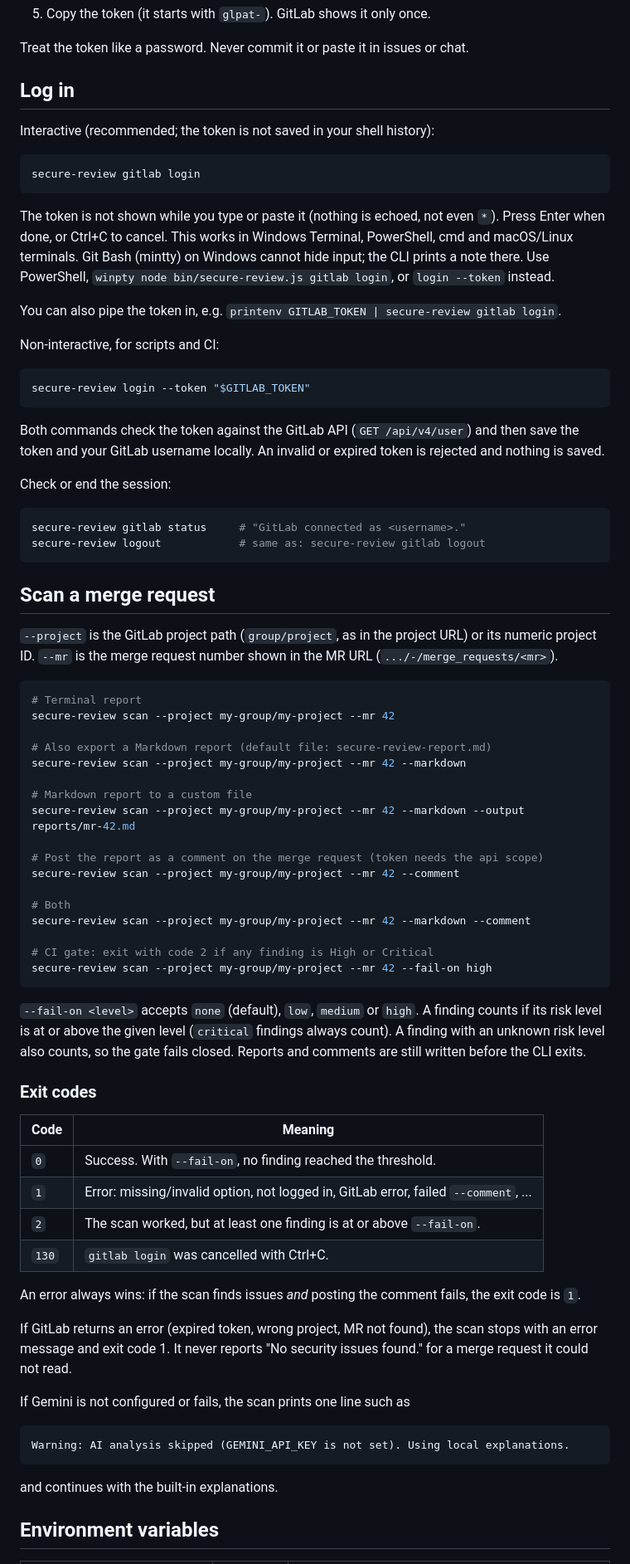
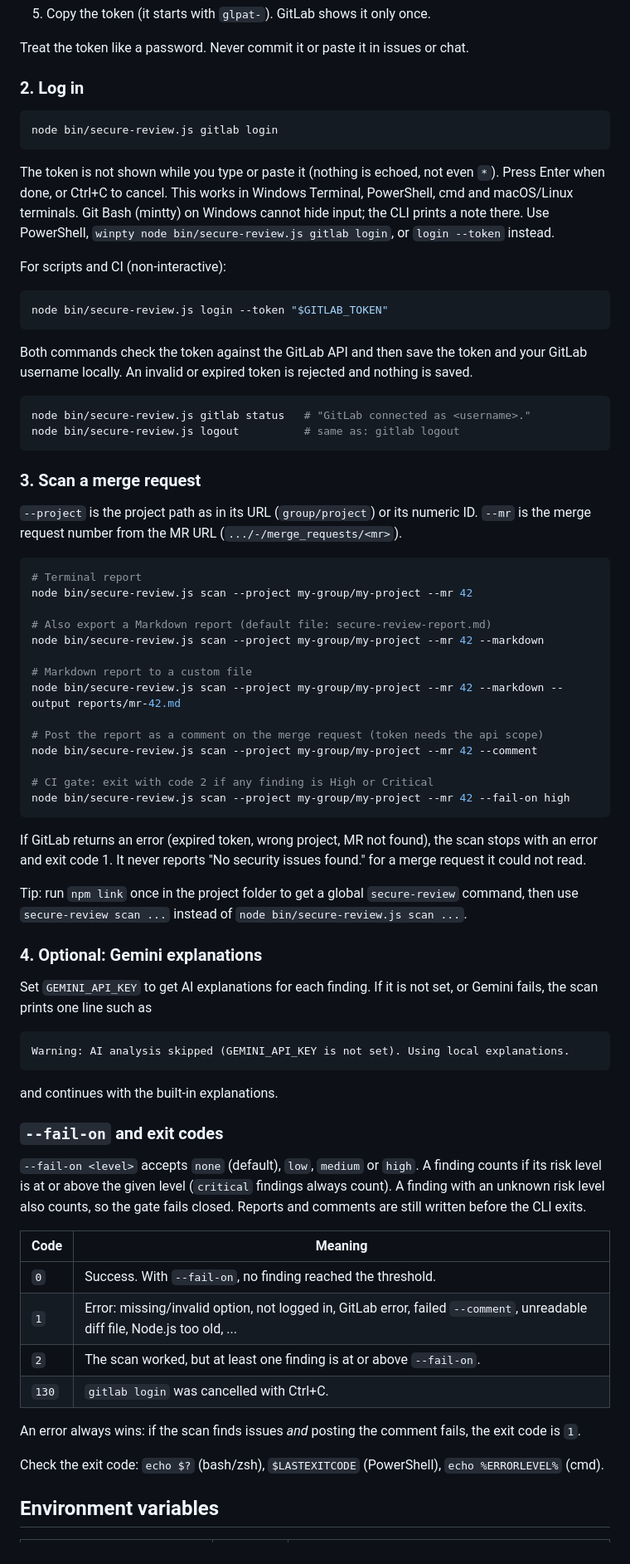
Before and after one commit to TomNguyen132006/secure-review, a Markdown page: README.md, the part around one of its changes. Shown at 83% size. Drawn GitHub-style.

````diff
--- a/README.md
+++ b/README.md
@@ -53,93 +108,91 @@ command, run `npm link` once in the project folder. The examples below use
 
 Treat the token like a password. Never commit it or paste it in issues or chat.
 
-## Log in
-
-Interactive (recommended; the token is not saved in your shell history):
+### 2. Log in
 
 ```bash
-secure-review gitlab login
+node bin/secure-review.js gitlab login
 ```
 
 The token is not shown while you type or paste it (nothing is echoed, not even `*`).
-Press Enter when done, or Ctrl+C to cancel. This works in Windows Terminal,
-PowerShell, cmd and macOS/Linux terminals. Git Bash (mintty) on Windows cannot hide
-input; the CLI prints a note there. Use PowerShell, `winpty node bin/secure-review.js gitlab login`,
+Press Enter when done, or Ctrl+C to cancel. This works in Windows Terminal, PowerShell,
+cmd and macOS/Linux terminals. Git Bash (mintty) on Windows cannot hide input; the CLI
+prints a note there. Use PowerShell, `winpty node bin/secure-review.js gitlab login`,
 or `login --token` instead.
 
-You can also pipe the token in, e.g. `printenv GITLAB_TOKEN | secure-review gitlab login`.
-
-Non-interactive, for scripts and CI:
+For scripts and CI (non-interactive):
 
 ```bash
-secure-review login --token "$GITLAB_TOKEN"
+node bin/secure-review.js login --token "$GITLAB_TOKEN"
 ```
 
-Both commands check the token against the GitLab API (`GET /api/v4/user`) and then save
-the token and your GitLab username locally. An invalid or expired token is rejected and
-nothing is saved.
-
-Check or end the session:
+Both commands check the token against the GitLab API and then save the token and your
+GitLab username locally. An invalid or expired token is rejected and nothing is saved.
 
 ```bash
-secure-review gitlab status     # "GitLab connected as <username>."
-secure-review logout            # same as: secure-review gitlab logout
+node bin/secure-review.js gitlab status   # "GitLab connected as <username>."
+node bin/secure-review.js logout          # same as: gitlab logout
 ```
 
-## Scan a merge request
+### 3. Scan a merge request
 
-`--project` is the GitLab project path (`group/project`, as in the project URL) or its
-numeric project ID. `--mr` is the merge request number shown in the MR URL
-(`.../-/merge_requests/<mr>`).
+`--project` is the project path as in its URL (`group/project`) or its numeric ID.
+`--mr` is the merge request number from the MR URL (`.../-/merge_requests/<mr>`).
 
 ```bash
 # Terminal report
-secure-review scan --project my-group/my-project --mr 42
+node bin/secure-review.js scan --project my-group/my-project --mr 42
 
 # Also export a Markdown report (default file: secure-review-report.md)
-secure-review scan --project my-group/my-project --mr 42 --markdown
+node bin/secure-review.js scan --project my-group/my-project --mr 42 --markdown
 
 # Markdown report to a custom file
-secure-review scan --project my-group/my-project --mr 42 --markdown --output reports/mr-42.md
+node bin/secure-review.js scan --project my-group/my-project --mr 42 --markdown --output reports/mr-42.md
 
 # Post the report as a comment on the merge request (token needs the api scope)
-secure-review scan --project my-group/my-project --mr 42 --comment
-
-# Both
-secure-review scan --project my-group/my-project --mr 42 --markdown --comment
+node bin/secure-review.js scan --project my-group/my-project --mr 42 --comment
 
 # CI gate: exit with code 2 if any finding is High or Critical
-secure-review scan --project my-group/my-project --mr 42 --fail-on high
+node bin/secure-review.js scan --project my-group/my-project --mr 42 --fail-on high
 ```
+
+If GitLab returns an error (expired token, wrong project, MR not found), the scan stops
+with an error and exit code 1. It never reports "No security issues found." for a merge
+request it could not read.
+
+Tip: run `npm link` once in the project folder to get a global `secure-review` command,
+then use `secure-review scan ...` instead of `node bin/secure-review.js scan ...`.
+
+### 4. Optional: Gemini explanations
+
+Set `GEMINI_API_KEY` to get AI explanations for each finding. If it is not set, or
+Gemini fails, the scan prints one line such as
+
+```txt
+Warning: AI analysis skipped (GEMINI_API_KEY is not set). Using local explanations.
+```
+
+and continues with the built-in explanations.
+
+### `--fail-on` and exit codes
 
 `--fail-on <level>` accepts `none` (default), `low`, `medium` or `high`. A finding
 counts if its risk level is at or above the given level (`critical` findings always
 count). A finding with an unknown risk level also counts, so the gate fails closed.
 Reports and comments are still written before the CLI exits.
 
-### Exit codes
-
 | Code | Meaning |
 | --- | --- |
 | `0` | Success. With `--fail-on`, no finding reached the threshold. |
-| `1` | Error: missing/invalid option, not logged in, GitLab error, failed `--comment`, ... |
+| `1` | Error: missing/invalid option, not logged in, GitLab error, failed `--comment`, unreadable diff file, Node.js too old, ... |
 | `2` | The scan worked, but at least one finding is at or above `--fail-on`. |
 | `130` | `gitlab login` was cancelled with Ctrl+C. |
 
 An error always wins: if the scan finds issues *and* posting the comment fails, the
 exit code is `1`.
 
-If GitLab returns an error (expired token, wrong project, MR not found), the scan stops
-with an error message and exit code 1. It never reports "No security issues found."
-for a merge request it could not read.
-
-If Gemini is not configured or fails, the scan prints one line such as
-
-```txt
-Warning: AI analysis skipped (GEMINI_API_KEY is not set). Using local explanations.
-```
-
-and continues with the built-in explanations.
+Check the exit code: `echo $?` (bash/zsh), `$LASTEXITCODE` (PowerShell),
+`echo %ERRORLEVEL%` (cmd).
 
 ## Environment variables
 
````
Also changed, not shown: other parts of README.md (+97 -27 lines).
